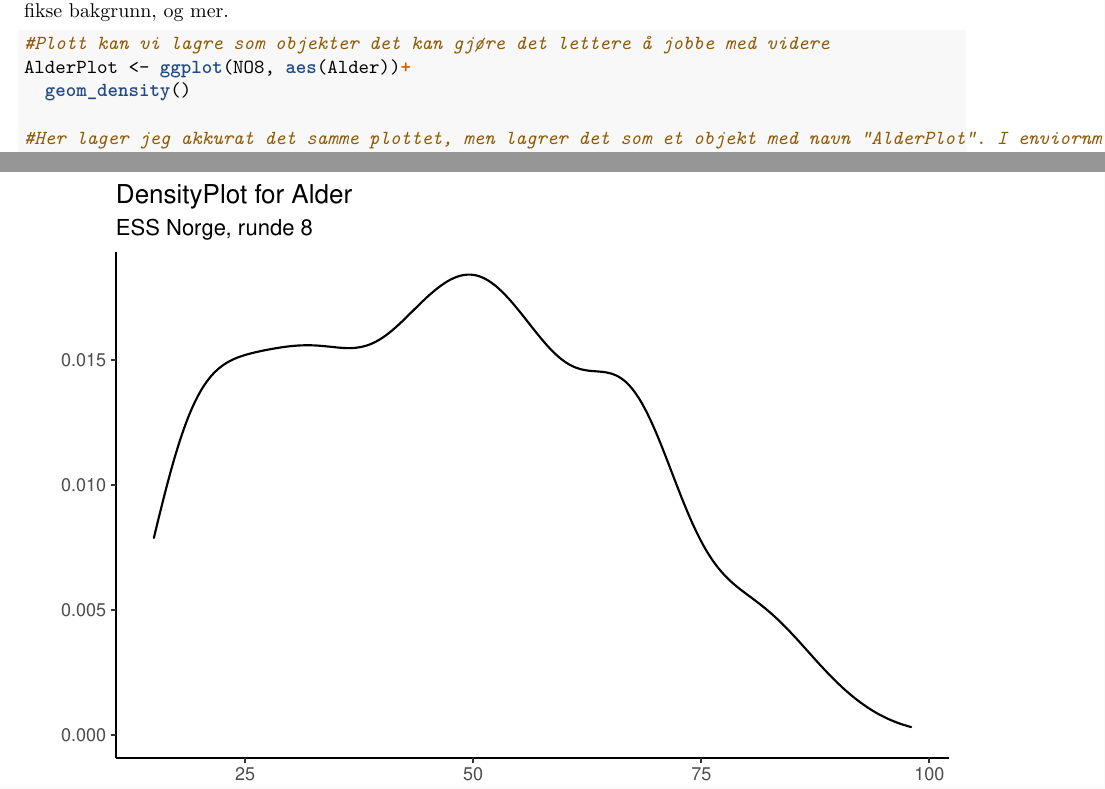
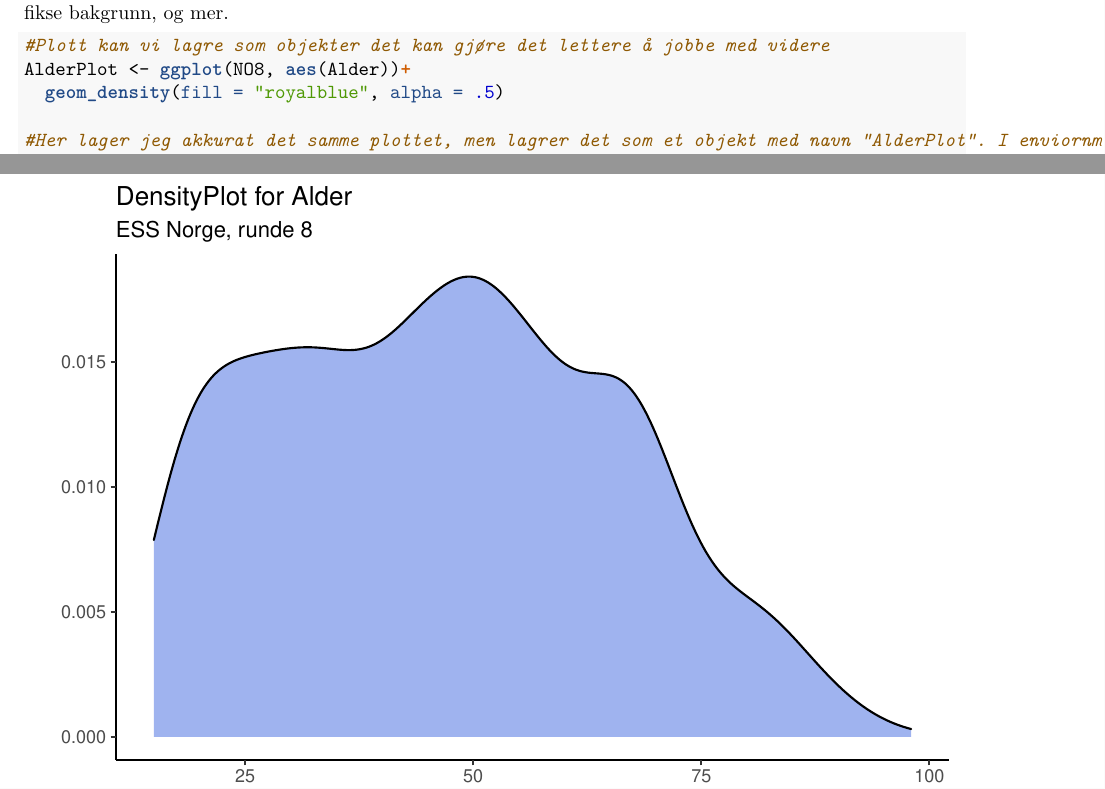
Before and after one commit to egen97/STV1020_Var_2021, an R Markdown document (Seminar_2.Rmd): two parts of pages 8 and 9 of 9, joined at a grey line, cut so that both start at the same text. The pictures show the output file Seminar_2.pdf that the author committed with the source.

Commit message:
Fiksa seminar 2, tror det er ferdig

````diff
--- a/Seminar_2.Rmd
+++ b/Seminar_2.Rmd
@@ -131,7 +131,7 @@ Plottet vårt akkurat nå er veldig stygt. Vi kan gjøre noen små endringer for
 ```{r}
 #Plott kan vi lagre som objekter det kan gjøre det lettere å jobbe med videre
 AlderPlot <- ggplot(NO8, aes(Alder))+
-  geom_density()
+  geom_density(fill = "royalblue", alpha = .5)
 
 #Her lager jeg akkurat det samme plottet, men lagrer det som et objekt med navn "AlderPlot". I enviornment vil dere se at dette
 #blir lagret som et "list" objekt.
````
Also changed, not shown: Seminar_2.md, Seminar_2.pdf.
